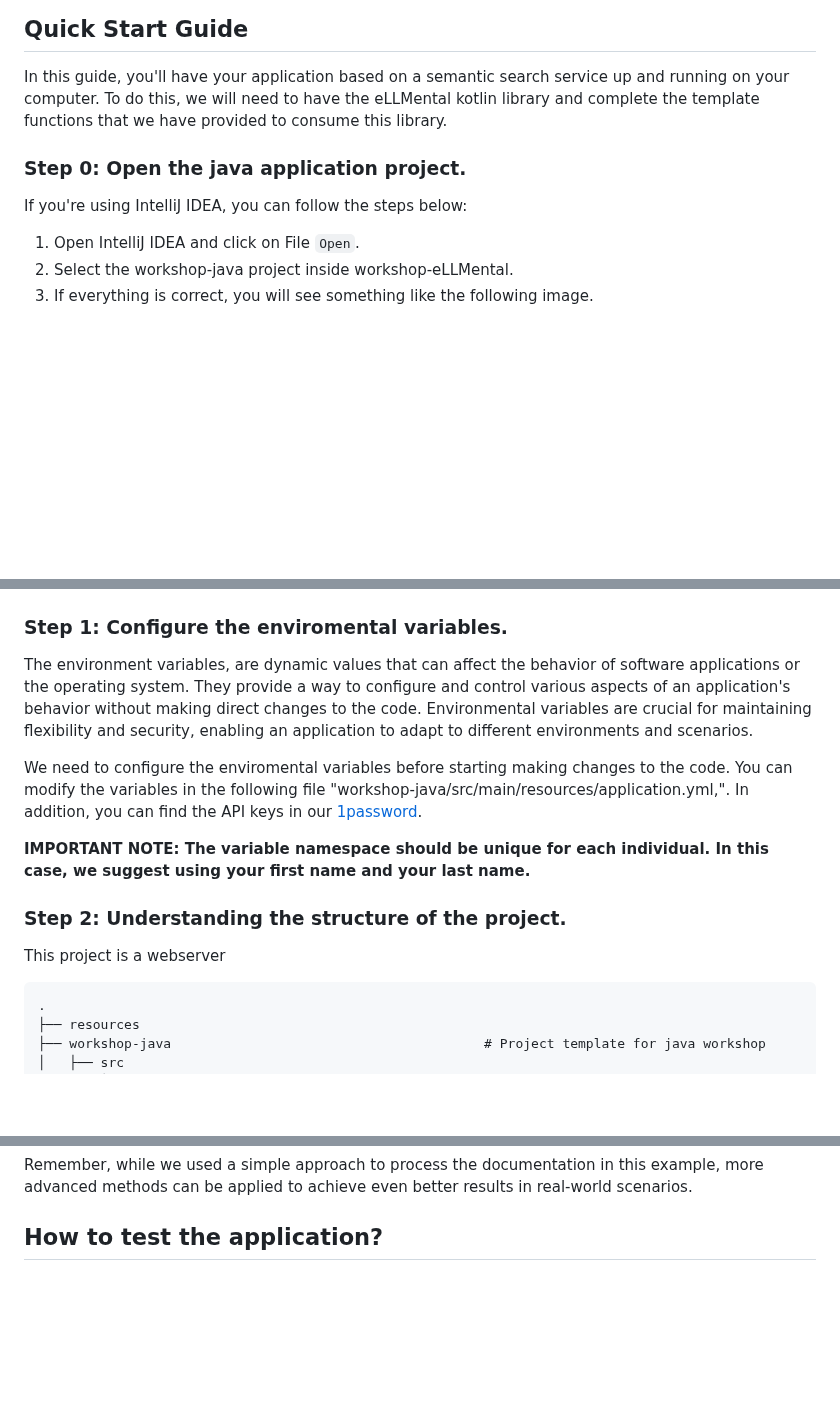
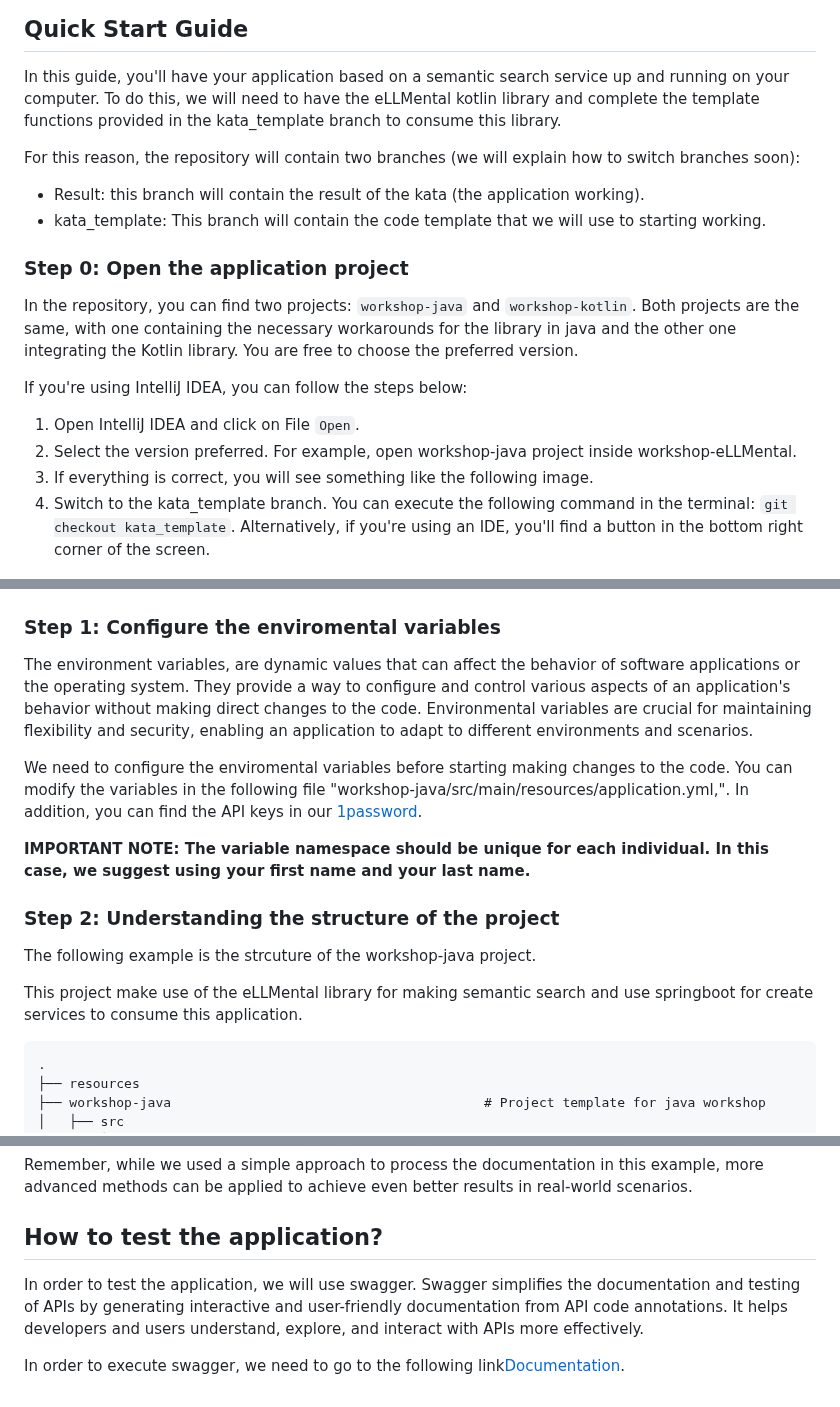
Before and after one commit to theam/workshop-eLLMental, a Markdown page: README.md, 3 parts joined by grey strips. Drawn GitHub-style; blank space fills up the shorter version.

Commit message:
feature/improved_readme (#6)

```diff
--- a/README.md
+++ b/README.md
@@ -32,19 +32,27 @@ You can use the free trial version or introduce the key that it's in our 1passwo
 ## Quick Start Guide
 
 In this guide, you'll have your application based on a semantic search service up and running on your computer.
-To do this, we will need to have the eLLMental kotlin library and complete the template functions that we have provided to consume this library.
+To do this, we will need to have the eLLMental kotlin library and complete the template functions provided in the kata_template branch to consume this library.
 
-### Step 0: Open the java application project.
+For this reason, the repository will contain two branches (we will explain how to switch branches soon):
+
+- Result: this branch will contain the result of the kata (the application working).
+- kata_template: This branch will contain the code template that we will use to starting working.
+
+### Step 0: Open the application project
+
+In the repository, you can find two projects: `workshop-java` and `workshop-kotlin`. Both projects are the same, with one containing the necessary workarounds for the library in java and the other one integrating the Kotlin library. You are free to choose the preferred version.
 
 If you're using IntelliJ IDEA, you can follow the steps below:
 
 1. Open IntelliJ IDEA and click on File `Open`.
-2. Select the workshop-java project inside workshop-eLLMental.
+2. Select the version preferred. For example, open workshop-java project inside workshop-eLLMental.
 3. If everything is correct, you will see something like the following image.
+4. Switch to the kata_template branch. You can execute the following command in the terminal: `git checkout kata_template`. Alternatively, if you're using an IDE, you'll find a button in the bottom right corner of the screen.
 
 <img src="resources/intellij_project_open.png" alt="Intellij project open" width="250"/>
 
-### Step 1: Configure the enviromental variables.
+### Step 1: Configure the enviromental variables
 
 The environment variables, are dynamic values that can affect the behavior of software applications or the operating system. They provide a way to configure and control various aspects of an application's behavior without making direct changes to the code. Environmental variables are crucial for maintaining flexibility and security, enabling an application to adapt to different environments and scenarios.
 
@@ -53,9 +61,11 @@ We need to configure the enviromental variables before starting making changes t
 
 **IMPORTANT NOTE: The variable namespace should be unique for each individual. In this case, we suggest using your first name and your last name.**
 
-### Step 2: Understanding the structure of the project.
+### Step 2: Understanding the structure of the project
 
-This project is a webserver
+The following example is the strcuture of the workshop-java project.
+
+This project make use of the eLLMental library for making semantic search and use springboot for create services to consume this application.
 
     .
     ├── resources
@@ -102,3 +114,7 @@ After generating the embeddings, we store them locally in Chroma (or another sol
 Remember, while we used a simple approach to process the documentation in this example, more advanced methods can be applied to achieve even better results in real-world scenarios.
 
 ## How to test the application?
+
+In order to test the application, we will use swagger. Swagger simplifies the documentation and testing of APIs by generating interactive and user-friendly documentation from API code annotations. It helps developers and users understand, explore, and interact with APIs more effectively.
+
+In order to execute swagger, we need to go to the following link[Documentation](http://localhost:8080/docs).
```
Also changed, not shown: other parts of README.md (+5 -3 lines).
